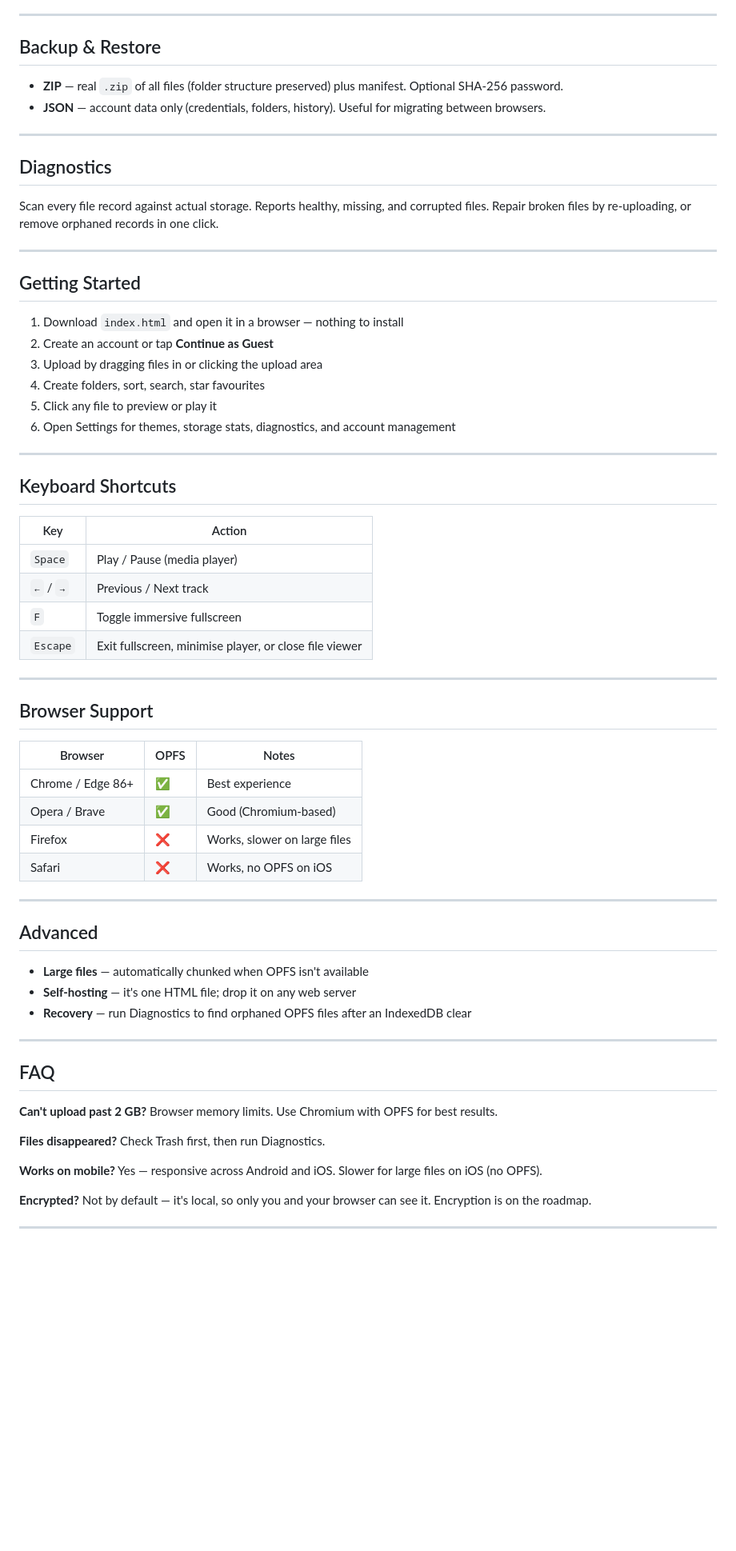
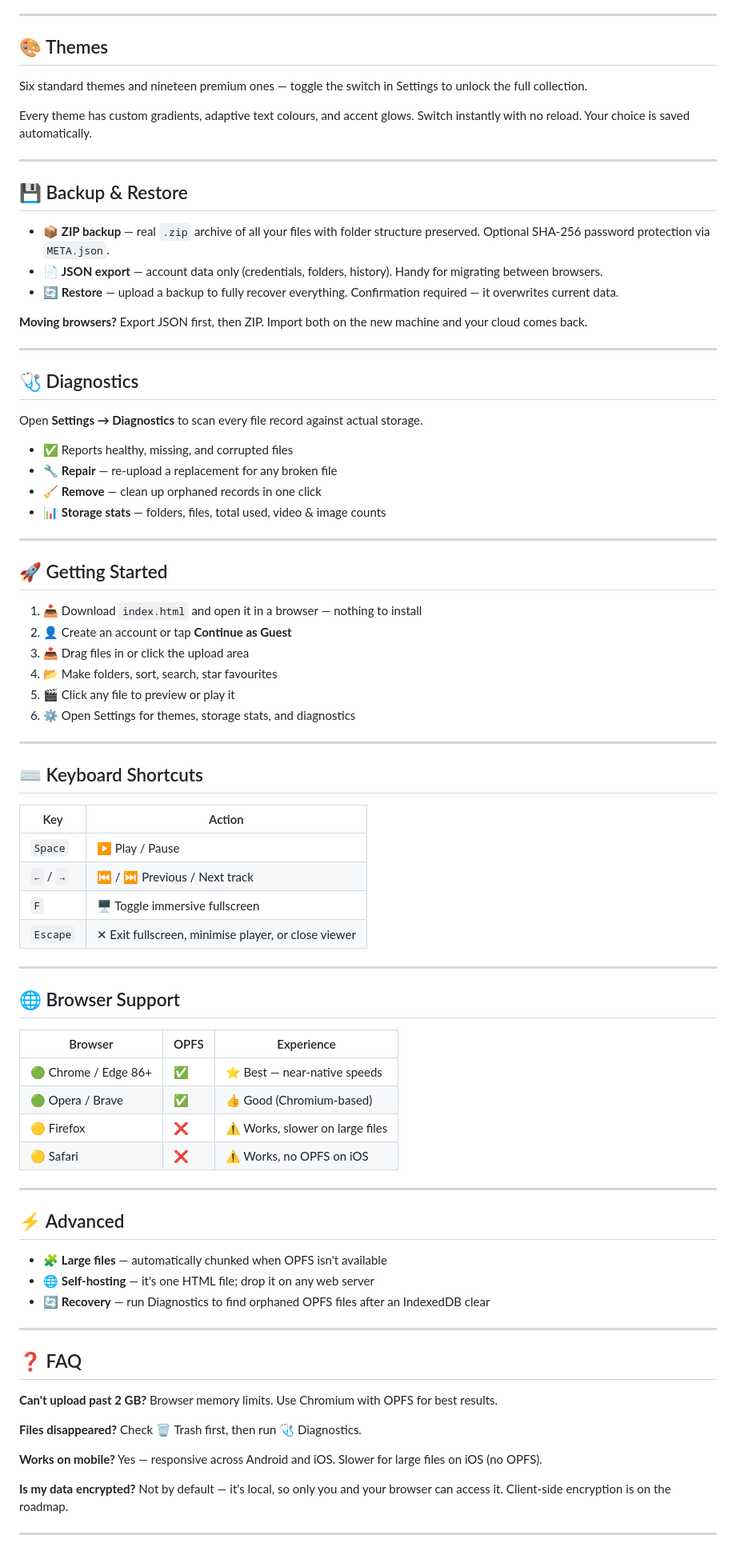
Before and after one commit to Makerxm800/NebulaDrive, a Markdown page: README.md, the part around one of its changes. Shown at 80% size. Drawn GitHub-style; blank space fills up the shorter version.

```diff
--- a/README.md
+++ b/README.md
@@ -50,69 +84,89 @@ Click any file to open it — images in a lightbox, text/code/markdown as format
 
 ---
 
-## Backup & Restore
+## 🎨 Themes
 
-- **ZIP** — real `.zip` of all files (folder structure preserved) plus manifest. Optional SHA-256 password.
-- **JSON** — account data only (credentials, folders, history). Useful for migrating between browsers.
+Six standard themes and nineteen premium ones — toggle the switch in Settings to unlock the full collection.
+
+Every theme has custom gradients, adaptive text colours, and accent glows. Switch instantly with no reload. Your choice is saved automatically.
 
 ---
 
-## Diagnostics
+## 💾 Backup & Restore
 
-Scan every file record against actual storage. Reports healthy, missing, and corrupted files. Repair broken files by re-uploading, or remove orphaned records in one click.
+- 📦 **ZIP backup** — real `.zip` archive of all your files with folder structure preserved. Optional SHA-256 password protection via `META.json`.
+- 📄 **JSON export** — account data only (credentials, folders, history). Handy for migrating between browsers.
+- 🔄 **Restore** — upload a backup to fully recover everything. Confirmation required — it overwrites current data.
+
+**Moving browsers?** Export JSON first, then ZIP. Import both on the new machine and your cloud comes back.
 
 ---
 
-## Getting Started
+## 🩺 Diagnostics
 
-1. Download `index.html` and open it in a browser — nothing to install
-2. Create an account or tap **Continue as Guest**
-3. Upload by dragging files in or clicking the upload area
-4. Create folders, sort, search, star favourites
-5. Click any file to preview or play it
-6. Open Settings for themes, storage stats, diagnostics, and account management
+Open **Settings → Diagnostics** to scan every file record against actual storage.
+
+- ✅ Reports healthy, missing, and corrupted files
+- 🔧 **Repair** — re-upload a replacement for any broken file
+- 🧹 **Remove** — clean up orphaned records in one click
+- 📊 **Storage stats** — folders, files, total used, video & image counts
 
 ---
 
-## Keyboard Shortcuts
+## 🚀 Getting Started
+
+1. 📥 Download `index.html` and open it in a browser — nothing to install
+2. 👤 Create an account or tap **Continue as Guest**
+3. 📤 Drag files in or click the upload area
+4. 📂 Make folders, sort, search, star favourites
+5. 🎬 Click any file to preview or play it
+6. ⚙️ Open Settings for themes, storage stats, and diagnostics
+
+---
+
+## ⌨️ Keyboard Shortcuts
 
 | Key | Action |
 |---|---|
-| `Space` | Play / Pause (media player) |
-| `←` / `→` | Previous / Next track |
-| `F` | Toggle immersive fullscreen |
-| `Escape` | Exit fullscreen, minimise player, or close file viewer |
+| `Space` | ▶️ Play / Pause |
+| `←` / `→` | ⏮️ / ⏭️ Previous / Next track |
+| `F` | 🖥️ Toggle immersive fullscreen |
+| `Escape` | ✕ Exit fullscreen, minimise player, or close viewer |
 
 ---
 
-## Browser Support
+## 🌐 Browser Support
 
-| Browser | OPFS | Notes |
+| Browser | OPFS | Experience |
 |---|---|---|
-| Chrome / Edge 86+ | ✅ | Best experience |
-| Opera / Brave | ✅ | Good (Chromium-based) |
-| Firefox | ❌ | Works, slower on large files |
-| Safari | ❌ | Works, no OPFS on iOS |
+| 🟢 Chrome / Edge 86+ | ✅ | ⭐ Best — near-native speeds |
+| 🟢 Opera / Brave | ✅ | 👍 Good (Chromium-based) |
+| 🟡 Firefox | ❌ | ⚠️ Works, slower on large files |
+| 🟡 Safari | ❌ | ⚠️ Works, no OPFS on iOS |
 
 ---
 
-## Advanced
+## ⚡ Advanced
 
-- **Large files** — automatically chunked when OPFS isn't available
-- **Self-hosting** — it's one HTML file; drop it on any web server
-- **Recovery** — run Diagnostics to find orphaned OPFS files after an IndexedDB clear
+- 🧩 **Large files** — automatically chunked when OPFS isn't available
+- 🌐 **Self-hosting** — it's one HTML file; drop it on any web server
+- 🔄 **Recovery** — run Diagnostics to find orphaned OPFS files after an IndexedDB clear
 
 ---
 
-## FAQ
+## ❓ FAQ
 
-**Can't upload past 2 GB?** Browser memory limits. Use Chromium with OPFS for best results.
+**Can't upload past 2 GB?**
+Browser memory limits. Use Chromium with OPFS for best results.
 
-**Files disappeared?** Check Trash first, then run Diagnostics.
+**Files disappeared?**
+Check 🗑️ Trash first, then run 🩺 Diagnostics.
 
-**Works on mobile?** Yes — responsive across Android and iOS. Slower for large files on iOS (no OPFS).
+**Works on mobile?**
+Yes — responsive across Android and iOS. Slower for large files on iOS (no OPFS).
 
-**Encrypted?** Not by default — it's local, so only you and your browser can see it. Encryption is on the roadmap.
+**Is my data encrypted?**
+Not by default — it's local, so only you and your browser can access it. Client-side encryption is on the roadmap.
 
 ---
 
```
Also changed, not shown: other parts of README.md (+63 -29 lines).
